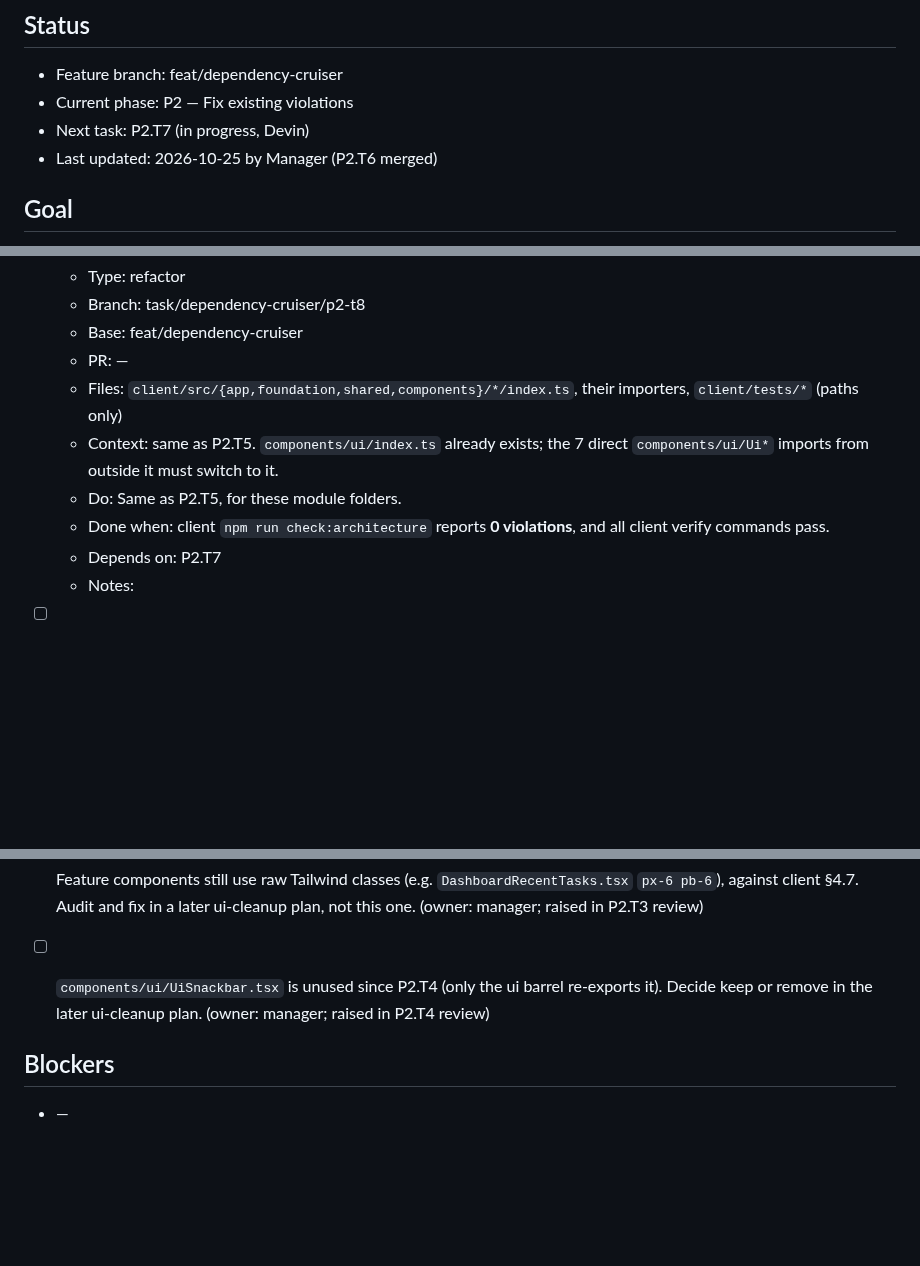
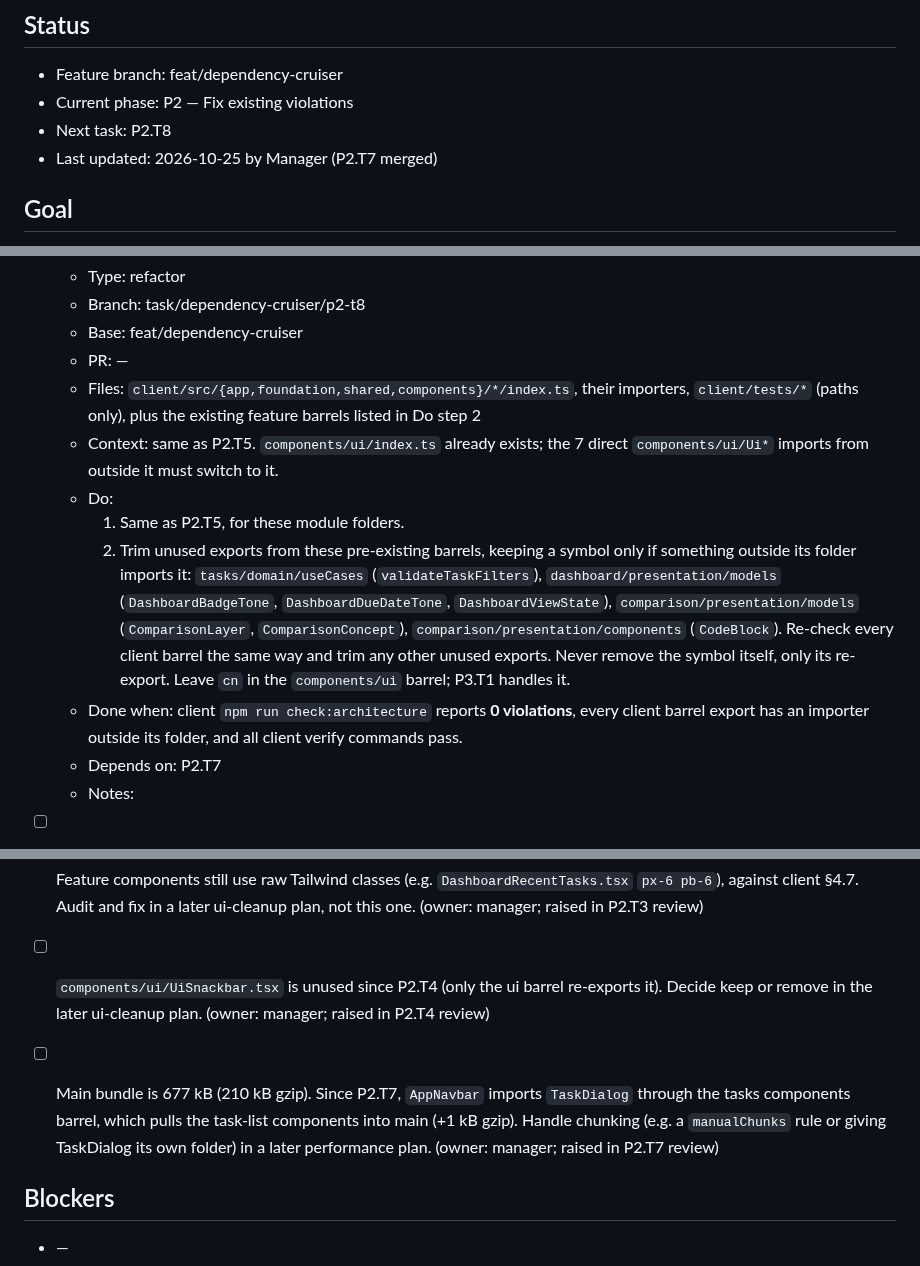
Before and after one commit to 1984Rakesh/SampleWebApp, a Markdown page: plans/dependency-cruiser.md, 3 parts joined by grey strips. GitHub-like rendering; blank space fills up the shorter version.

Commit message:
P2.T7: mark merged; extend P2.T8 with barrel trimming
Co-Authored-By: Claude Opus 5.5 <noreply@anthropic.com>
Claude-Session: https://claude.ai/code/session_015DNwdL82kAs6buQ52rp6Mb

```diff
--- a/plans/dependency-cruiser.md
+++ b/plans/dependency-cruiser.md
@@ -3,8 +3,8 @@
 ## Status
 - Feature branch: feat/dependency-cruiser
 - Current phase: P2 — Fix existing violations
-- Next task: P2.T7 (in progress, Devin)
-- Last updated: 2026-10-25 by Manager (P2.T6 merged)
+- Next task: P2.T8
+- Last updated: 2026-10-25 by Manager (P2.T7 merged)
 
 ## Goal
 Make the clean-architecture rules machine-enforced. Add dependency-cruiser to `client/` and `server/` with error-level rules for layer boundaries, vendor-library allowlists, barrel-only cross-folder imports and no-orphans. Fix every existing violation and gate all PRs on it in CI. Done means `npm run check:architecture` passes on both sides in CI, and the rule docs describe the tool instead of saying architecture tooling is deferred.
@@ -248,10 +249,12 @@ Exit criteria: `npm run check:architecture` reports 0 violations on both sides,
   - Branch: task/dependency-cruiser/p2-t8
   - Base: feat/dependency-cruiser
   - PR: —
-  - Files: `client/src/{app,foundation,shared,components}/*/index.ts`, their importers, `client/tests/*` (paths only)
+  - Files: `client/src/{app,foundation,shared,components}/*/index.ts`, their importers, `client/tests/*` (paths only), plus the existing feature barrels listed in Do step 2
   - Context: same as P2.T5. `components/ui/index.ts` already exists; the 7 direct `components/ui/Ui*` imports from outside it must switch to it.
-  - Do: Same as P2.T5, for these module folders.
-  - Done when: client `npm run check:architecture` reports **0 violations**, and all client verify commands pass.
+  - Do:
+    1. Same as P2.T5, for these module folders.
+    2. Trim unused exports from these pre-existing barrels, keeping a symbol only if something outside its folder imports it: `tasks/domain/useCases` (`validateTaskFilters`), `dashboard/presentation/models` (`DashboardBadgeTone`, `DashboardDueDateTone`, `DashboardViewState`), `comparison/presentation/models` (`ComparisonLayer`, `ComparisonConcept`), `comparison/presentation/components` (`CodeBlock`). Re-check every client barrel the same way and trim any other unused exports. Never remove the symbol itself, only its re-export. Leave `cn` in the `components/ui` barrel; P3.T1 handles it.
+  - Done when: client `npm run check:architecture` reports **0 violations**, every client barrel export has an importer outside its folder, and all client verify commands pass.
   - Depends on: P2.T7
   - Notes:
 
@@ -328,6 +331,8 @@ Exit criteria: CI fails any PR with an architecture violation, and the docs list
 
 - [ ] `components/ui/UiSnackbar.tsx` is unused since P2.T4 (only the ui barrel re-exports it). Decide keep or remove in the later ui-cleanup plan. (owner: manager; raised in P2.T4 review)
 
+- [ ] Main bundle is 677 kB (210 kB gzip). Since P2.T7, `AppNavbar` imports `TaskDialog` through the tasks components barrel, which pulls the task-list components into main (+1 kB gzip). Handle chunking (e.g. a `manualChunks` rule or giving TaskDialog its own folder) in a later performance plan. (owner: manager; raised in P2.T7 review)
+
 ## Blockers
 - —
 
```
Also changed, not shown: other parts of plans/dependency-cruiser.md (+3 -1 lines).
